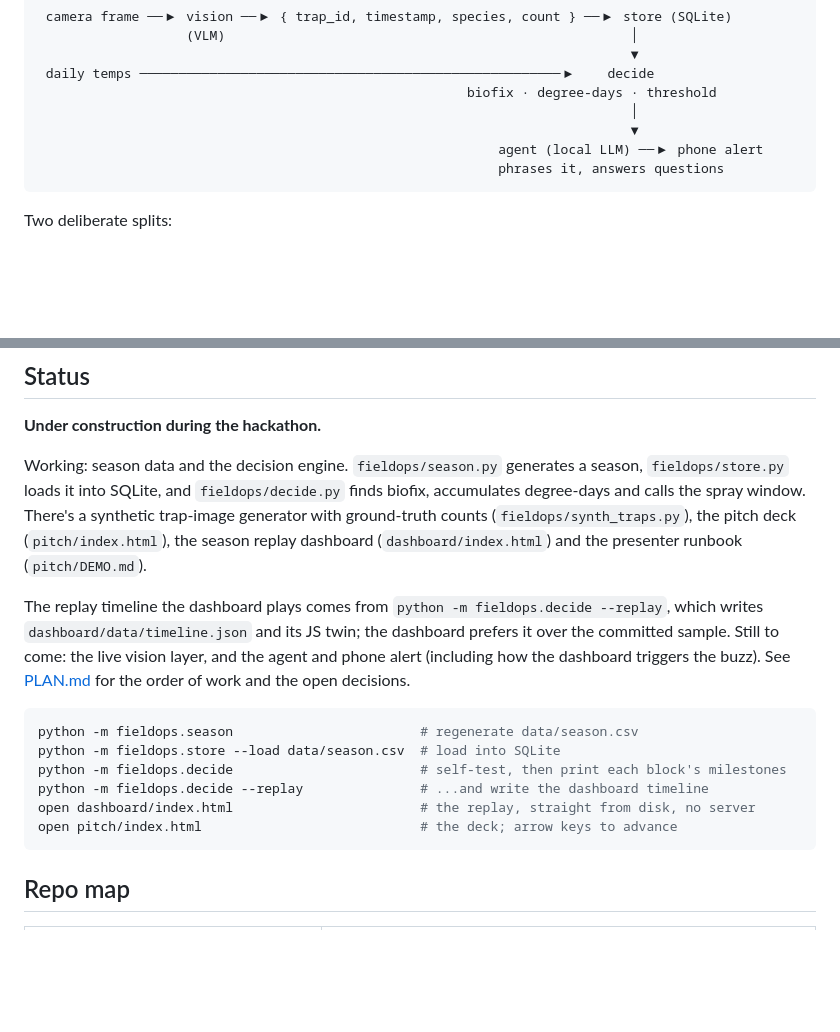
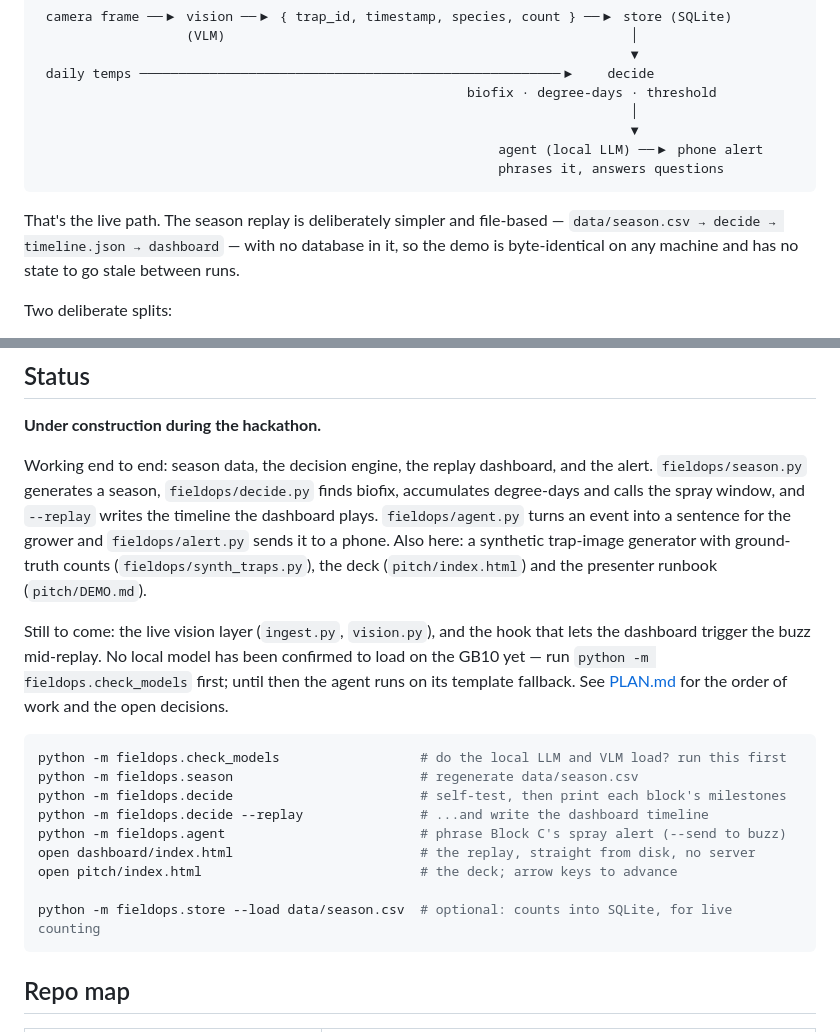
Before and after one commit to FieldOpsAIHackathon/fieldops-ai, a Markdown page: README.md, 2 parts joined by grey strips. Drawn GitHub-style; blank space fills up the shorter version.

````diff
--- a/README.md
+++ b/README.md
@@ -41,6 +41,10 @@ The counting is the party trick. The decision is the product.
                                                            phrases it, answers questions
 ```
 
+That's the live path. The season replay is deliberately simpler and file-based —
+`data/season.csv → decide → timeline.json → dashboard` — with no database in it, so the demo is
+byte-identical on any machine and has no state to go stale between runs.
+
 Two deliberate splits:
 
 - **The decision is plain Python, not a model.** Biofix and degree-day math are deterministic and
@@ -58,24 +62,29 @@ business. You can unplug the network cable and FieldOps keeps working.
 
 **Under construction during the hackathon.**
 
-Working: season data and the decision engine. `fieldops/season.py` generates a season,
-`fieldops/store.py` loads it into SQLite, and `fieldops/decide.py` finds biofix, accumulates
-degree-days and calls the spray window. There's a synthetic trap-image generator with ground-truth
-counts (`fieldops/synth_traps.py`), the pitch deck (`pitch/index.html`), the season replay
-dashboard (`dashboard/index.html`) and the presenter runbook (`pitch/DEMO.md`).
+Working end to end: season data, the decision engine, the replay dashboard, and the alert.
+`fieldops/season.py` generates a season, `fieldops/decide.py` finds biofix, accumulates
+degree-days and calls the spray window, and `--replay` writes the timeline the dashboard plays.
+`fieldops/agent.py` turns an event into a sentence for the grower and `fieldops/alert.py` sends it
+to a phone. Also here: a synthetic trap-image generator with ground-truth counts
+(`fieldops/synth_traps.py`), the deck (`pitch/index.html`) and the presenter runbook
+(`pitch/DEMO.md`).
 
-The replay timeline the dashboard plays comes from `python -m fieldops.decide --replay`, which
-writes `dashboard/data/timeline.json` and its JS twin; the dashboard prefers it over the committed
-sample. Still to come: the live vision layer, and the agent and phone alert (including how the
-dashboard triggers the buzz). See [PLAN.md](PLAN.md) for the order of work and the open decisions.
+Still to come: the live vision layer (`ingest.py`, `vision.py`), and the hook that lets the
+dashboard trigger the buzz mid-replay. No local model has been confirmed to load on the GB10 yet —
+run `python -m fieldops.check_models` first; until then the agent runs on its template fallback.
+See [PLAN.md](PLAN.md) for the order of work and the open decisions.
 
 ```bash
+python -m fieldops.check_models                  # do the local LLM and VLM load? run this first
 python -m fieldops.season                        # regenerate data/season.csv
-python -m fieldops.store --load data/season.csv  # load into SQLite
 python -m fieldops.decide                        # self-test, then print each block's milestones
 python -m fieldops.decide --replay               # ...and write the dashboard timeline
+python -m fieldops.agent                         # phrase Block C's spray alert (--send to buzz)
 open dashboard/index.html                        # the replay, straight from disk, no server
 open pitch/index.html                            # the deck; arrow keys to advance
+
+python -m fieldops.store --load data/season.csv  # optional: counts into SQLite, for live counting
 ```
 
 ## Repo map
````
Also changed, not shown: PLAN.md (+22 -4 lines).
